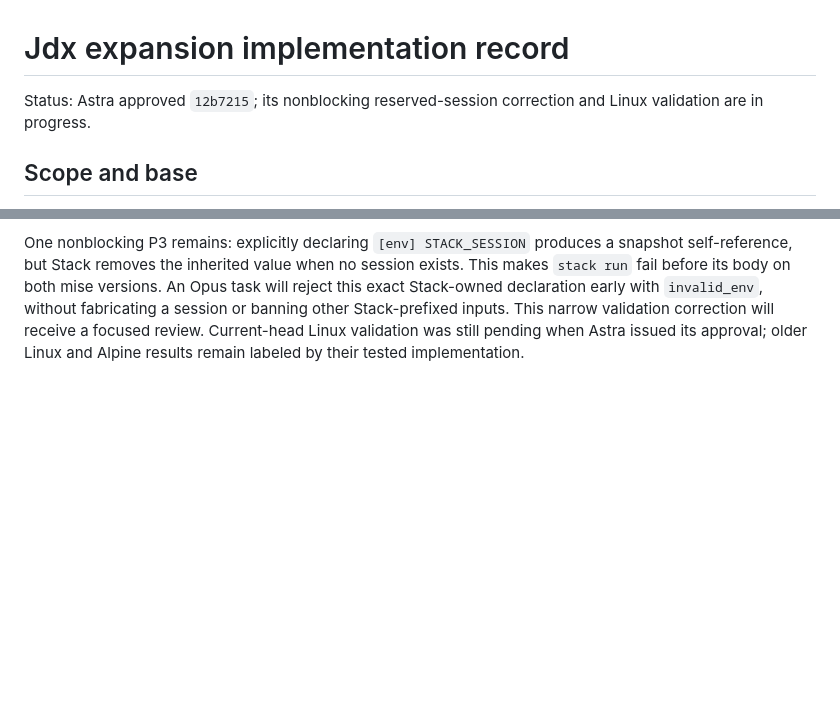
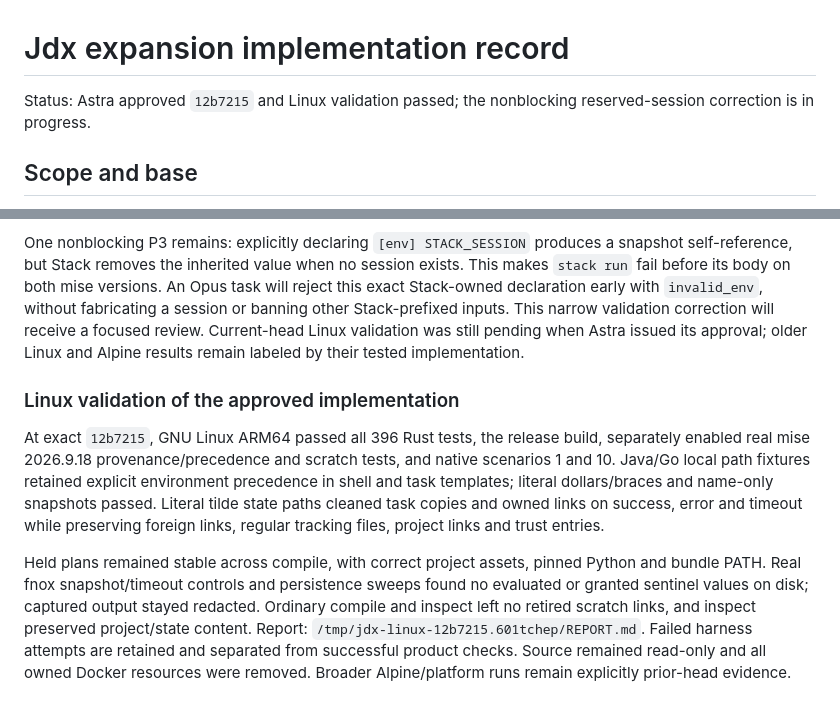
Before and after one commit to usharma123/stack, a Markdown page: docs/eval/jdx-expansion-implementation.md, 2 parts joined by grey strips. Rendered like a GitHub page; blank space fills up the shorter version.

Commit message:
docs: record Linux validation of approved implementation

```diff
--- a/docs/eval/jdx-expansion-implementation.md
+++ b/docs/eval/jdx-expansion-implementation.md
@@ -1,6 +1,6 @@
 # Jdx expansion implementation record
 
-Status: Astra approved `12b7215`; its nonblocking reserved-session correction and Linux validation are in progress.
+Status: Astra approved `12b7215` and Linux validation passed; the nonblocking reserved-session correction is in progress.
 
 ## Scope and base
 
@@ -591,3 +591,20 @@ Stack-owned declaration early with `invalid_env`, without fabricating a session
 other Stack-prefixed inputs. This narrow validation correction will receive a focused review.
 Current-head Linux validation was still pending when Astra issued its approval; older Linux
 and Alpine results remain labeled by their tested implementation.
+
+### Linux validation of the approved implementation
+
+At exact `12b7215`, GNU Linux ARM64 passed all 396 Rust tests, the release build, separately
+enabled real mise 2026.9.18 provenance/precedence and scratch tests, and native scenarios
+1 and 10. Java/Go local path fixtures retained explicit environment precedence in shell
+and task templates; literal dollars/braces and name-only snapshots passed. Literal tilde
+state paths cleaned task copies and owned links on success, error and timeout while
+preserving foreign links, regular tracking files, project links and trust entries.
+
+Held plans remained stable across compile, with correct project assets, pinned Python and
+bundle PATH. Real fnox snapshot/timeout controls and persistence sweeps found no evaluated
+or granted sentinel values on disk; captured output stayed redacted. Ordinary compile and
+inspect left no retired scratch links, and inspect preserved project/state content.
+Report: `/tmp/jdx-linux-12b7215.601tchep/REPORT.md`. Failed harness attempts are retained and
+separated from successful product checks. Source remained read-only and all owned Docker
+resources were removed. Broader Alpine/platform runs remain explicitly prior-head evidence.
```
